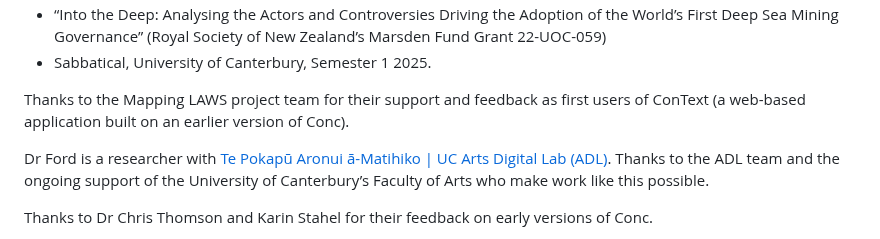
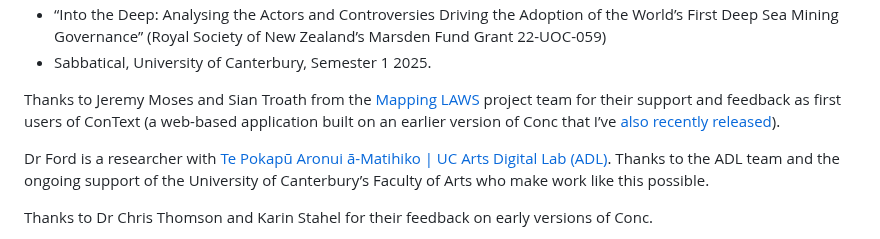
Before and after one commit to polsci/conc, a Markdown page: README.md, the part around one of its changes. Drawn GitHub-style.

Commit message:
output README via nbdev prepare

```diff
--- a/README.md
+++ b/README.md
@@ -78,9 +78,11 @@ funding/support from:
   Society of New Zealand’s Marsden Fund Grant 22-UOC-059)
 - Sabbatical, University of Canterbury, Semester 1 2025.
 
-Thanks to the Mapping LAWS project team for their support and feedback
-as first users of ConText (a web-based application built on an earlier
-version of Conc).
+Thanks to Jeremy Moses and Sian Troath from the [Mapping
+LAWS](https://mappinglaws.net/) project team for their support and
+feedback as first users of ConText (a web-based application built on an
+earlier version of Conc that I’ve [also recently
+released](https://github.com/polsci/ConText)).
 
 Dr Ford is a researcher with [Te Pokapū Aronui ā-Matihiko \| UC Arts
 Digital Lab (ADL)](https://artsdigitallab.canterbury.ac.nz/). Thanks to
```
Also changed, not shown: other parts of README.md (+3 -3 lines).
